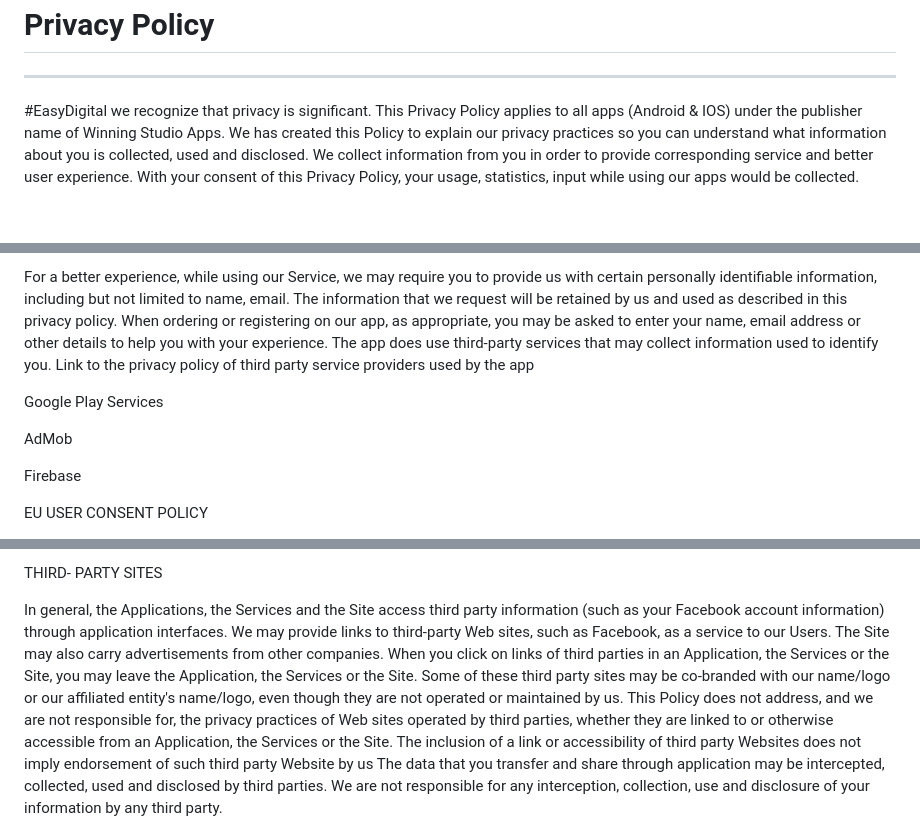
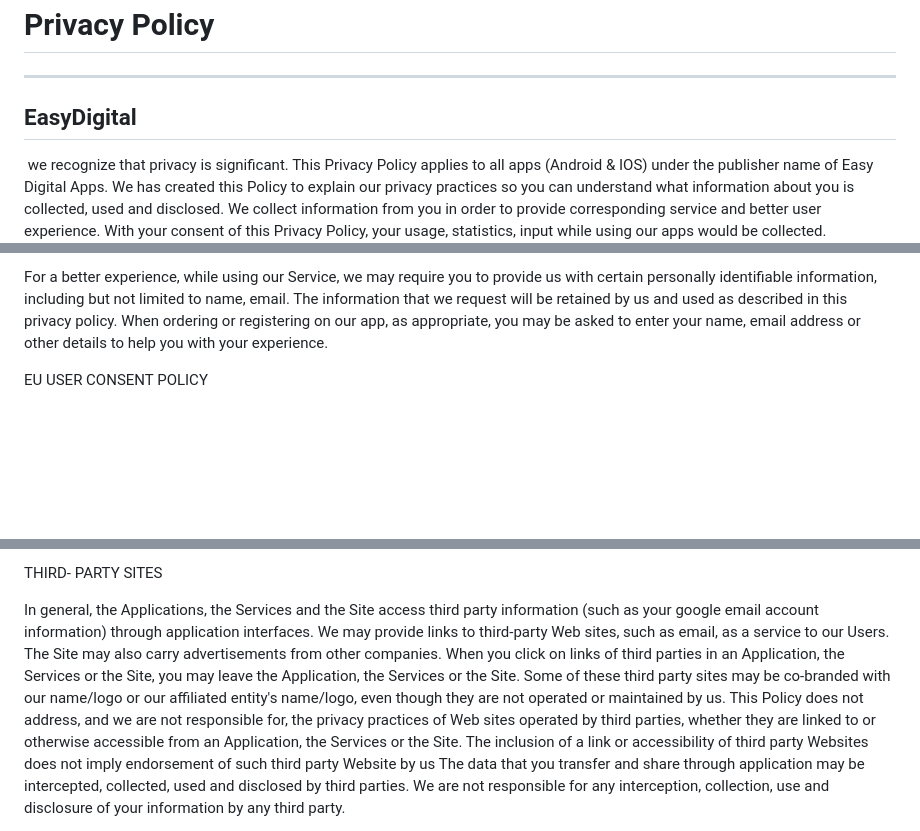
Before and after one commit to ezekielNassary/ezekielnassary.github.io, a Markdown page: README.md, 3 parts joined by grey strips. GitHub-like rendering; blank space fills up the shorter version.

```diff
--- a/README.md
+++ b/README.md
@@ -1,5 +1,5 @@
 
 <h1>Privacy Policy</h1>
 <hr>
-#EasyDigital we recognize that privacy is significant. This Privacy Policy applies to all apps (Android & IOS) under the publisher name of Winning Studio Apps. We has created this Policy to explain our privacy practices so you can understand what information about you is collected, used and disclosed. We collect information from you in order to provide corresponding service and better user experience. With your consent of this Privacy Policy, your usage, statistics, input while using our apps would be collected.
+<h2>EasyDigital</h2> we recognize that privacy is significant. This Privacy Policy applies to all apps (Android & IOS) under the publisher name of Easy Digital Apps. We has created this Policy to explain our privacy practices so you can understand what information about you is collected, used and disclosed. We collect information from you in order to provide corresponding service and better user experience. With your consent of this Privacy Policy, your usage, statistics, input while using our apps would be collected.
 
@@ -7,14 +7,6 @@ Information Collection and Use
 
 For a better experience, while using our Service, we may require you to provide us with certain personally identifiable information, including but not limited to name, email. The information that we request will be retained by us and used as described in this privacy policy.
 When ordering or registering on our app, as appropriate, you may be asked to enter your name, email address or other details to help you with your experience.
-The app does use third-party services that may collect information used to identify you.
-Link to the privacy policy of third party service providers used by the app
-
-Google Play Services
-
-AdMob
-
-Firebase
 
 EU USER CONSENT POLICY
 
@@ -30,6 +22,6 @@ Our application and services may contain links to third-party websites, products
 
 THIRD- PARTY SITES
 
-In general, the Applications, the Services and the Site access third party information (such as your Facebook account information) through application interfaces. We may provide links to third-party Web sites, such as Facebook, as a service to our Users. The Site may also carry advertisements from other companies. When you click on links of third parties in an Application, the Services or the Site, you may leave the Application, the Services or the Site. Some of these third party sites may be co-branded with our name/logo or our affiliated entity's name/logo, even though they are not operated or maintained by us. This Policy does not address, and we are not responsible for, the privacy practices of Web sites operated by third parties, whether they are linked to or otherwise accessible from an Application, the Services or the Site. The inclusion of a link or accessibility of third party Websites does not imply endorsement of such third party Website by us
+In general, the Applications, the Services and the Site access third party information (such as your google email account information) through application interfaces. We may provide links to third-party Web sites, such as email, as a service to our Users. The Site may also carry advertisements from other companies. When you click on links of third parties in an Application, the Services or the Site, you may leave the Application, the Services or the Site. Some of these third party sites may be co-branded with our name/logo or our affiliated entity's name/logo, even though they are not operated or maintained by us. This Policy does not address, and we are not responsible for, the privacy practices of Web sites operated by third parties, whether they are linked to or otherwise accessible from an Application, the Services or the Site. The inclusion of a link or accessibility of third party Websites does not imply endorsement of such third party Website by us
 The data that you transfer and share through application may be intercepted, collected, used and disclosed by third parties. We are not responsible for any interception, collection, use and disclosure of your information by any third party.
 
```
Also changed, not shown: other parts of README.md (+6 -6 lines).
